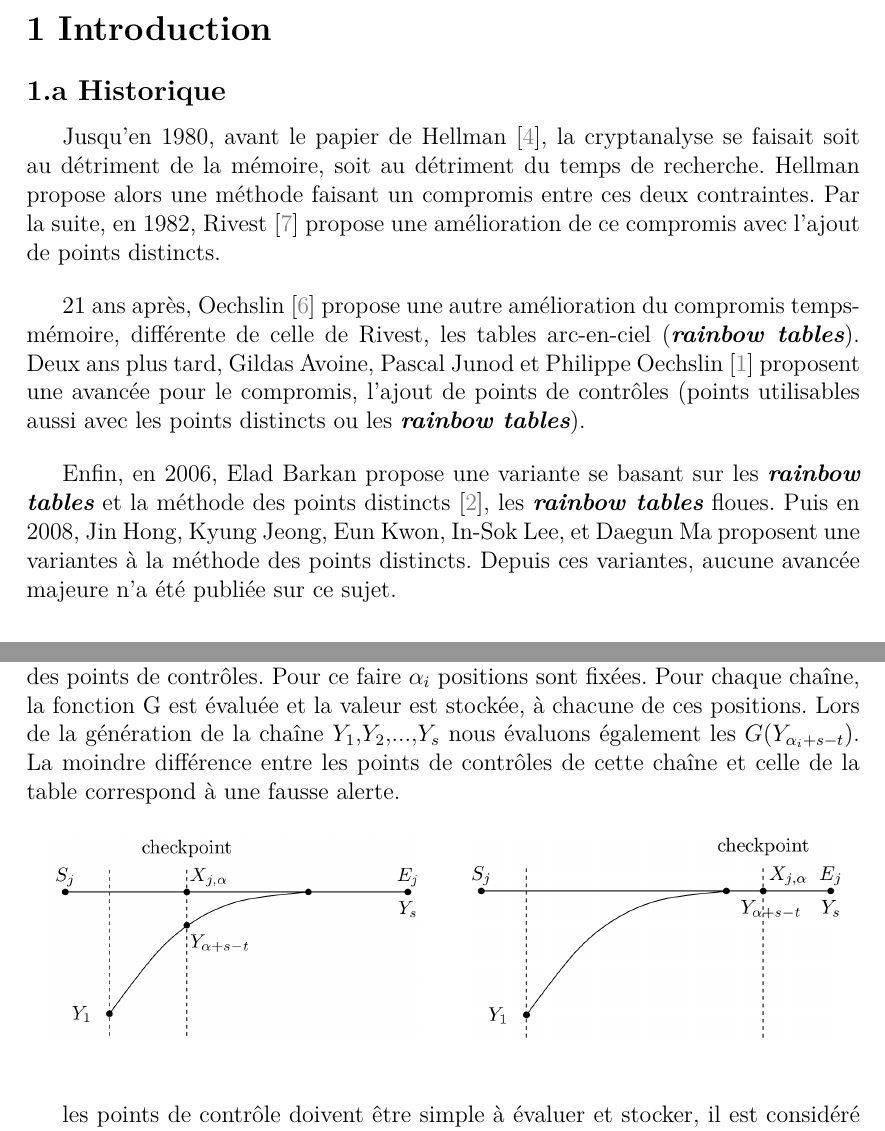
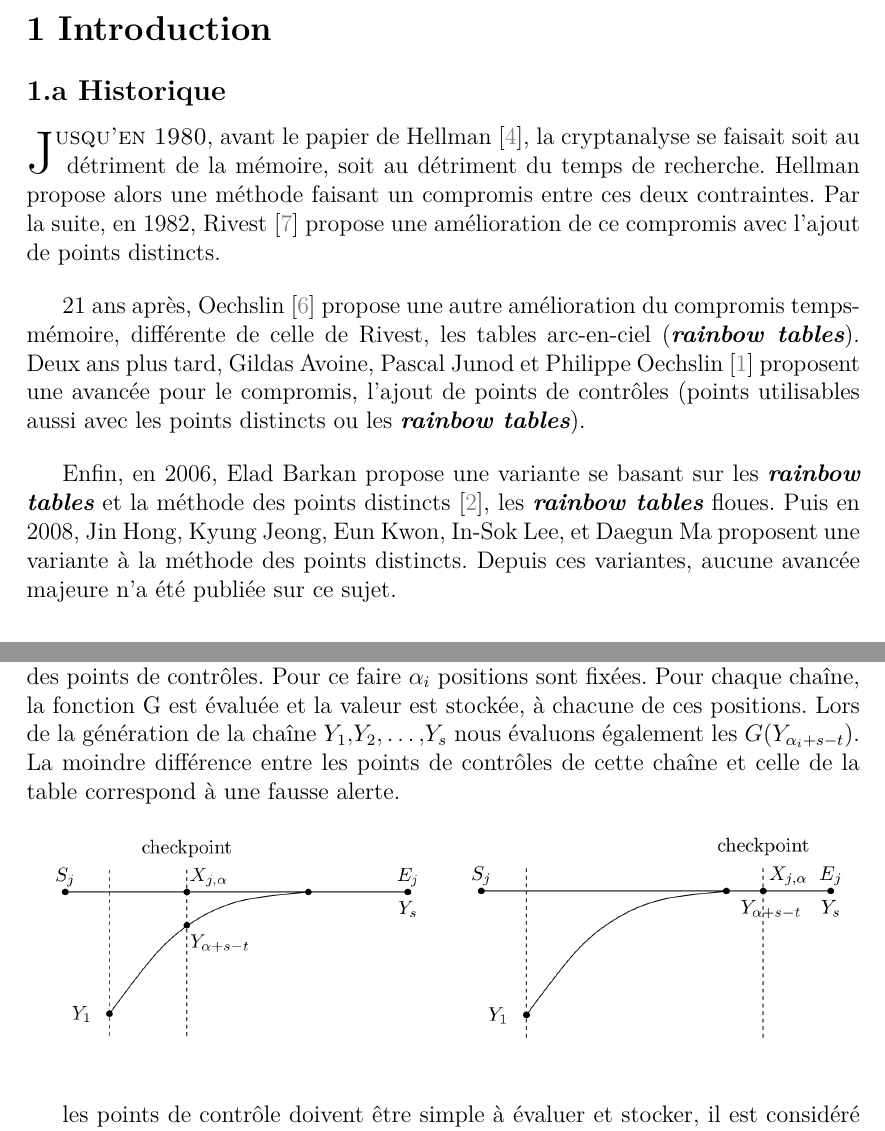
Before and after one commit to mcabioch/projet_crypto_uqac2019, a LaTeX document (projet_EB_MCD.tex, which reads other/amelioration_notable.tex, other/introduction.tex): two parts of pages 5 and 13 of 17, joined at a grey line, cut so that both start at the same text. Compiled offline with XeLaTeX.

Commit message:
makefile auto update

```diff
--- a/other/amelioration_notable.tex
+++ b/other/amelioration_notable.tex
@@ -3,7 +3,7 @@
 	De plus jusqu'à présent nous n'avons pas réellement présenté d'outils permettant de comparer les efficacités des différentes méthodes de compromis.
 
 \setsubsection{Points de contrôles}
-	Afin de vérifier que 2 chaînes ne fusionnent il a été proposé par \cite{checkpoints} d'instaurer des points de contrôles. Pour ce faire $\alpha_i$ positions sont fixées. Pour chaque chaîne, la fonction G est évaluée et la valeur est stockée, à chacune de ces positions. Lors de la génération de la chaîne $Y_1,Y_2,...,Y_s$ nous évaluons également les $G(Y_{\alpha_i+s-t})$. La moindre différence entre les points de contrôles de cette chaîne et celle de la table correspond à une fausse alerte.
+	Afin de vérifier que 2 chaînes ne fusionnent il a été proposé par \cite{checkpoints} d'instaurer des points de contrôles. Pour ce faire $\alpha_i$ positions sont fixées. Pour chaque chaîne, la fonction G est évaluée et la valeur est stockée, à chacune de ces positions. Lors de la génération de la chaîne $Y_1,Y_2,\ldots{},Y_s$ nous évaluons également les $G(Y_{\alpha_i+s-t})$. La moindre différence entre les points de contrôles de cette chaîne et celle de la table correspond à une fausse alerte.
 
 \begin{figure}[h!]
 	\begin{minipage}{.5\textwidth}
--- a/other/introduction.tex
+++ b/other/introduction.tex
@@ -2,7 +2,7 @@
 
 	\setsubsection{Historique}
 
-		Jusqu'en 1980, avant le papier de Hellman\cite{ehellman}, la cryptanalyse se faisait soit au détriment de la mémoire, soit au détriment du temps de recherche. Hellman propose alors une méthode faisant un compromis entre ces deux contraintes. Par la suite, en 1982, Rivest\cite{Rivest} propose une amélioration de ce compromis avec l'ajout de points distincts.
+		\lettrine{J}{usqu'en 1980}, avant le papier de Hellman\cite{ehellman}, la cryptanalyse se faisait soit au détriment de la mémoire, soit au détriment du temps de recherche. Hellman propose alors une méthode faisant un compromis entre ces deux contraintes. Par la suite, en 1982, Rivest\cite{Rivest} propose une amélioration de ce compromis avec l'ajout de points distincts.
 
 		\bigskip
 
@@ -10,7 +10,7 @@
 
 		\bigskip
 
-		Enfin, en 2006, Elad Barkan propose une variante se basant sur les \glspl{rainbow} et la méthode des points distincts\cite{fuzzy}, les \glspl{rainbow} floues. Puis en 2008, Jin Hong, Kyung Jeong, Eun Kwon, In-Sok Lee, et Daegun Ma proposent une variantes à la méthode des points distincts. Depuis ces variantes, aucune avancée majeure n'a été publiée sur ce sujet.
+		Enfin, en 2006, Elad Barkan propose une variante se basant sur les \glspl{rainbow} et la méthode des points distincts\cite{fuzzy}, les \glspl{rainbow} floues. Puis en 2008, Jin Hong, Kyung Jeong, Eun Kwon, In-Sok Lee, et Daegun Ma proposent une variante à la méthode des points distincts. Depuis ces variantes, aucune avancée majeure n'a été publiée sur ce sujet.
 
 	\setsubsection{Origines}
 
```
Also changed, not shown: other/principes_origines.tex (+1 -1 lines), other/introduction.tex (2 more changed lines).
